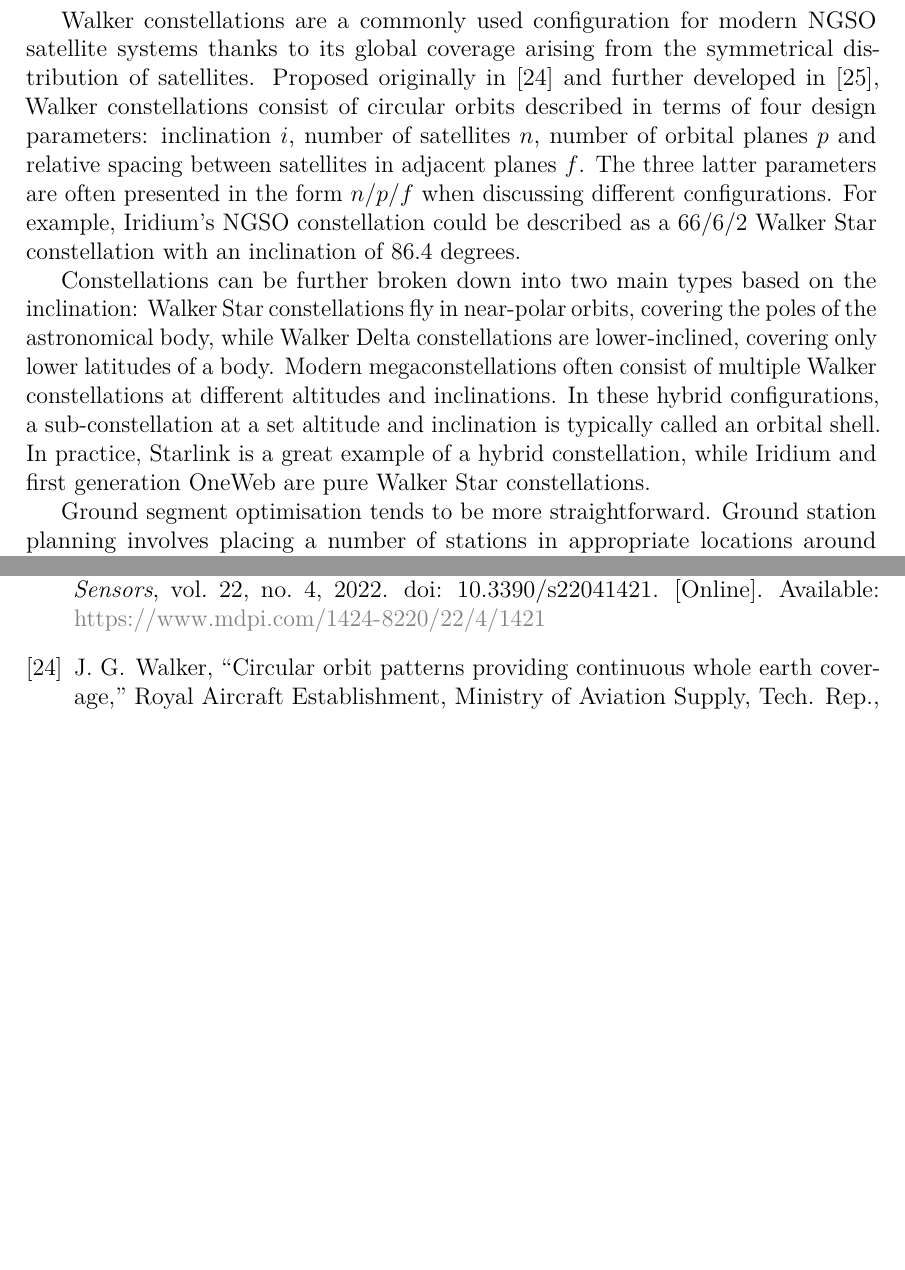
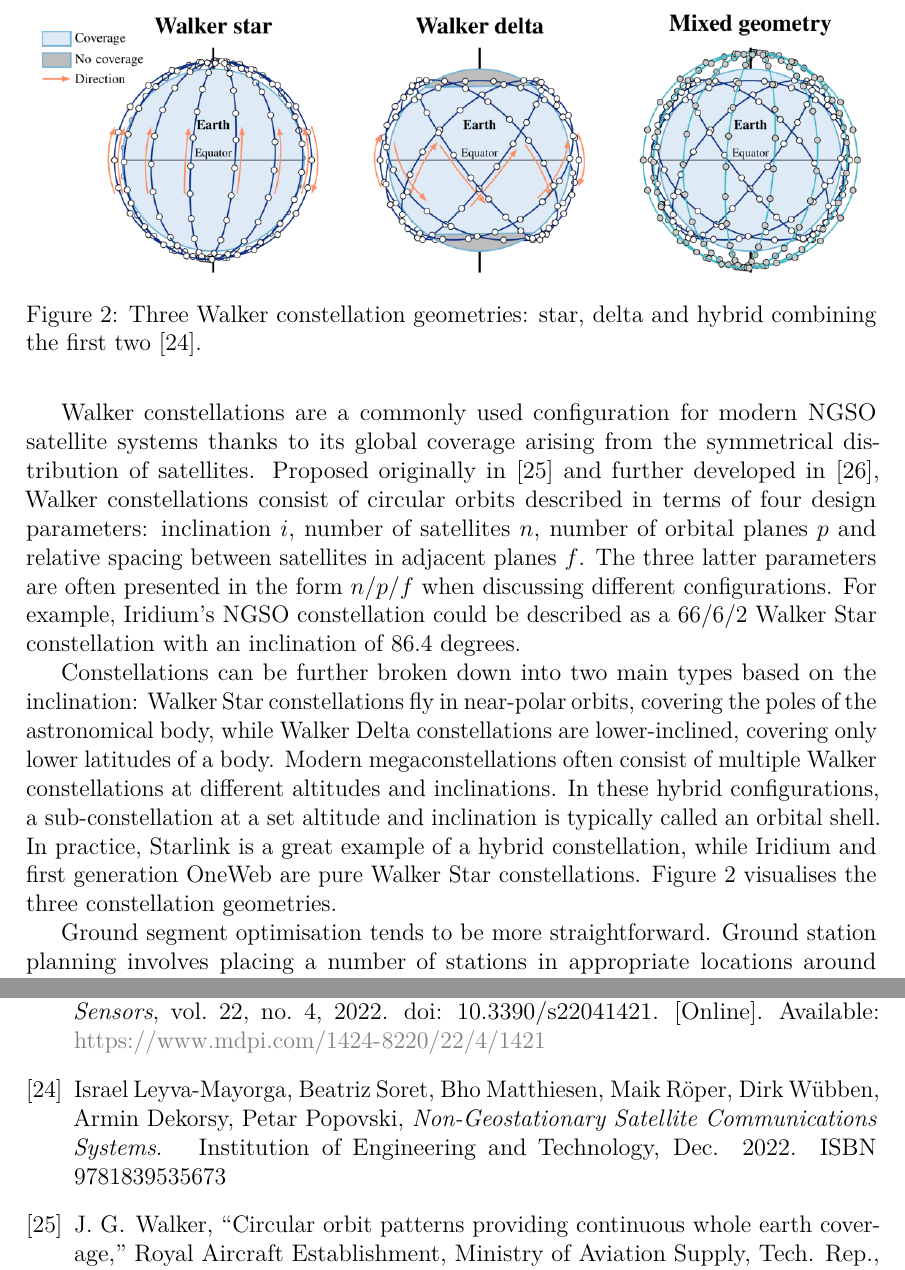
Before and after one commit to msaynevirta/vsat-uplink-interception, a LaTeX thesis (doc/main.tex, which reads doc/main.bib): two parts of pages 15 and 56 of 65 before the commit and two parts of pages 15 and 57 of 66 after it, joined at a grey line, cut at the place of the change, the shorter picture padded with empty space. The pictures show the PDF file doc/main.pdf that the author committed with the source.

Commit message:
visualisation of walker constellation types

```diff
--- a/doc/main.bib
+++ b/doc/main.bib
@@ -374,6 +374,17 @@ year = {2011}
   note={700-00230-000 rev D},
   publisher={Kymeta Corporation}
 }
+
+@book{leyvamayorga2022nongeostationary,
+  title={Non-Geostationary Satellite Communications Systems},
+  ISBN={9781839535673},
+  DOI={10.1049/pbte105e},
+  publisher={Institution of Engineering and Technology},
+  year={2022},
+  month=dec,
+  author={{Israel Leyva-Mayorga, Beatriz Soret, Bho Matthiesen, Maik Röper, Dirk Wübben, Armin Dekorsy, Petar Popovski}}
+}
+
 
 @inproceedings{lin2022defending,
   title={{Defending Small Satellites from Malicious Cybersecurity Threats}},
--- a/doc/main.tex
+++ b/doc/main.tex
@@ -592,6 +592,13 @@ Figure \ref{fig-constellation-segments} presents the three segments and interact
 Space segment comprises the satellite constellation flying in orbit.
 Constellation optimization is typically the primary design problem in LEO-based satellite networks as the parameters, such as orbital altitude, density of satellites, the number and inclination of orbital planes and the phasing between them, affect directly the feasibility of user applications.
 
+\begin{figure}[h]
+  \centering
+  \includegraphics[width=145mm]{figures/walker-constellations-compressed.png}
+  \caption{Three Walker constellation geometries: star, delta and hybrid combining the first two \cite{leyvamayorga2022nongeostationary}.}
+  \label{fig-walker-constellations}
+\end{figure}
+
 Walker constellations are a commonly used configuration for modern NGSO satellite systems thanks to its global coverage arising from the symmetrical distribution of satellites.
 Proposed originally in \cite{walker1970circular} and further developed in \cite{walker1984satellite}, Walker constellations consist of circular orbits described in terms of four design parameters: inclination $i$, number of satellites $n$, number of orbital planes $p$ and relative spacing between satellites in adjacent planes $f$. The three latter parameters are often presented in the form $n/p/f$ when discussing different configurations.
 For example, Iridium's NGSO constellation could be described as a 66/6/2 Walker Star constellation with an inclination of 86.4~degrees.
@@ -599,6 +606,7 @@ For example, Iridium's NGSO constellation could be described as a 66/6/2 Walker
 Constellations can be further broken down into two main types based on the inclination: Walker Star constellations fly in near-polar orbits, covering the poles of the astronomical body, while Walker Delta constellations are lower-inclined, covering only lower latitudes of a body.
 Modern megaconstellations often consist of multiple Walker constellations at different altitudes and inclinations. In these hybrid configurations, a sub-constellation at a set altitude and inclination is typically called an orbital shell.
 In practice, Starlink is a great example of a hybrid constellation, while Iridium and first generation OneWeb are pure Walker Star constellations.
+Figure \ref{fig-walker-constellations} visualises the three constellation geometries.
 
 Ground segment optimisation tends to be more straightforward.
 Ground station planning involves placing a number of stations in appropriate locations around the globe based on economic indicators such as overall deployment and ongoing maintenance costs of the ground station network, as well as more technical parameters like achieved sky coverage, system throughput and link capacity \cite{celikbilek2022survey}. % TODO: Beam pattern, Flat panel vs parabolic
```
Also changed, not shown: doc/figures/walker-constellations-compressed.png (added), doc/figures/walker-constellations.png (added), doc/main.pdf.
